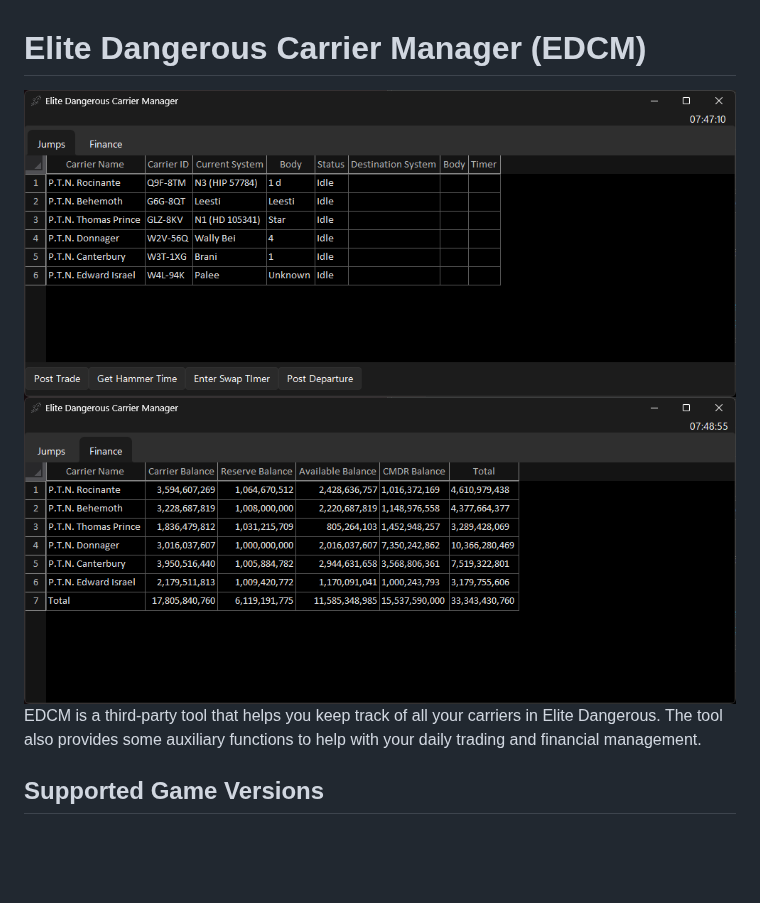
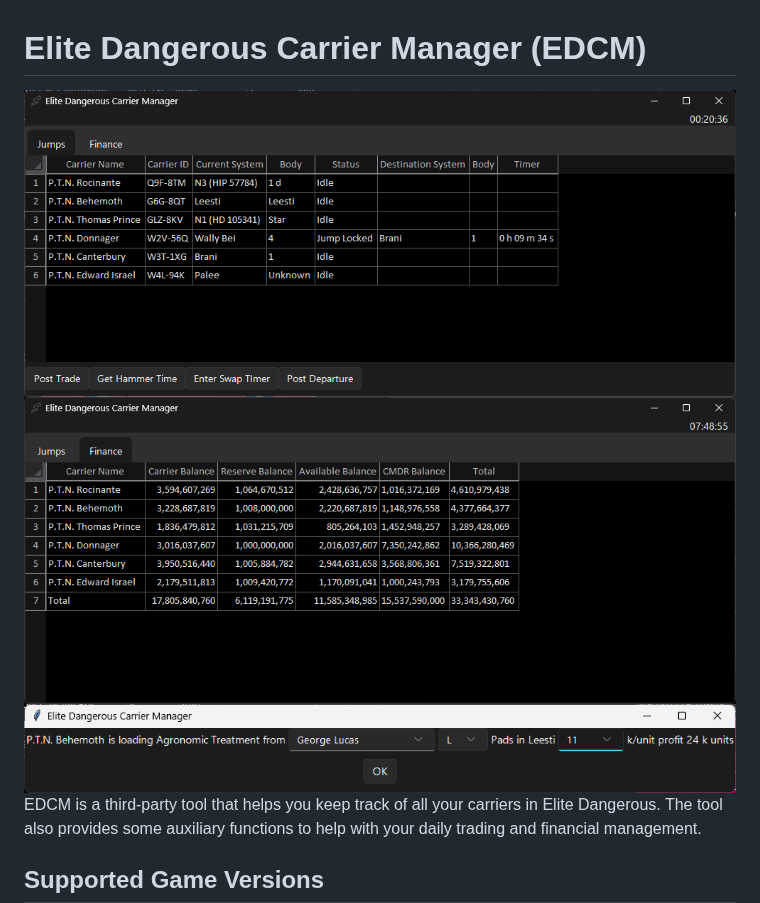
Before and after one commit to skywalker-elite/Elite-Dangerous-Carrier-Manager, a Markdown page: README.md, the part around the change. Drawn GitHub-style; pictures changed too: ss_jump.png, ss_trade_post.png (added); blank space fills up the shorter version.

Commit message:
Changed readme screenshots

```diff
--- a/README.md
+++ b/README.md
@@ -1,6 +1,7 @@
 # Elite Dangerous Carrier Manager (EDCM)
 ![Jumps tab](ss_jump.png)
 ![Finance tab](ss_finance.png)
+![Trade post](ss_trade_post.png)
 EDCM is a third-party tool that helps you keep track of all your carriers in Elite Dangerous. The tool also provides some auxiliary functions to help with your daily trading and financial management.
 ## Supported Game Versions
 The tool is designed to work with the **Live** version of the game.
```
